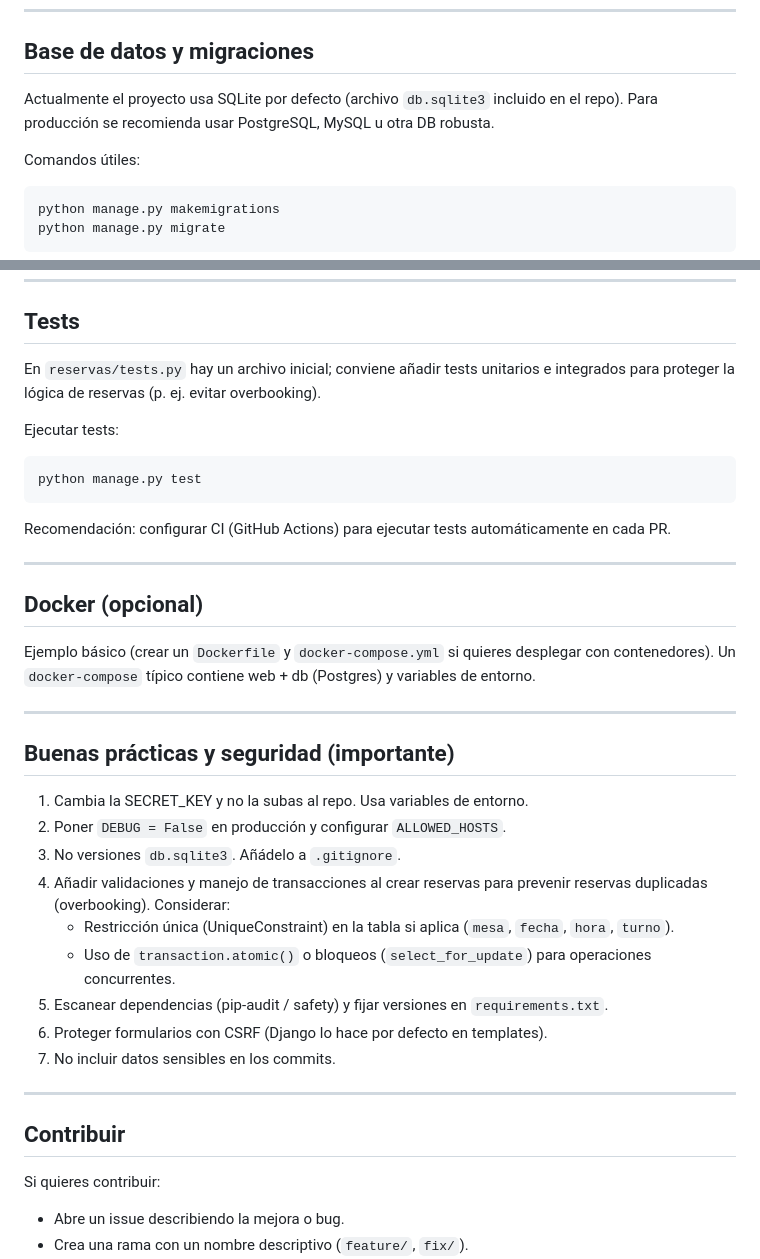
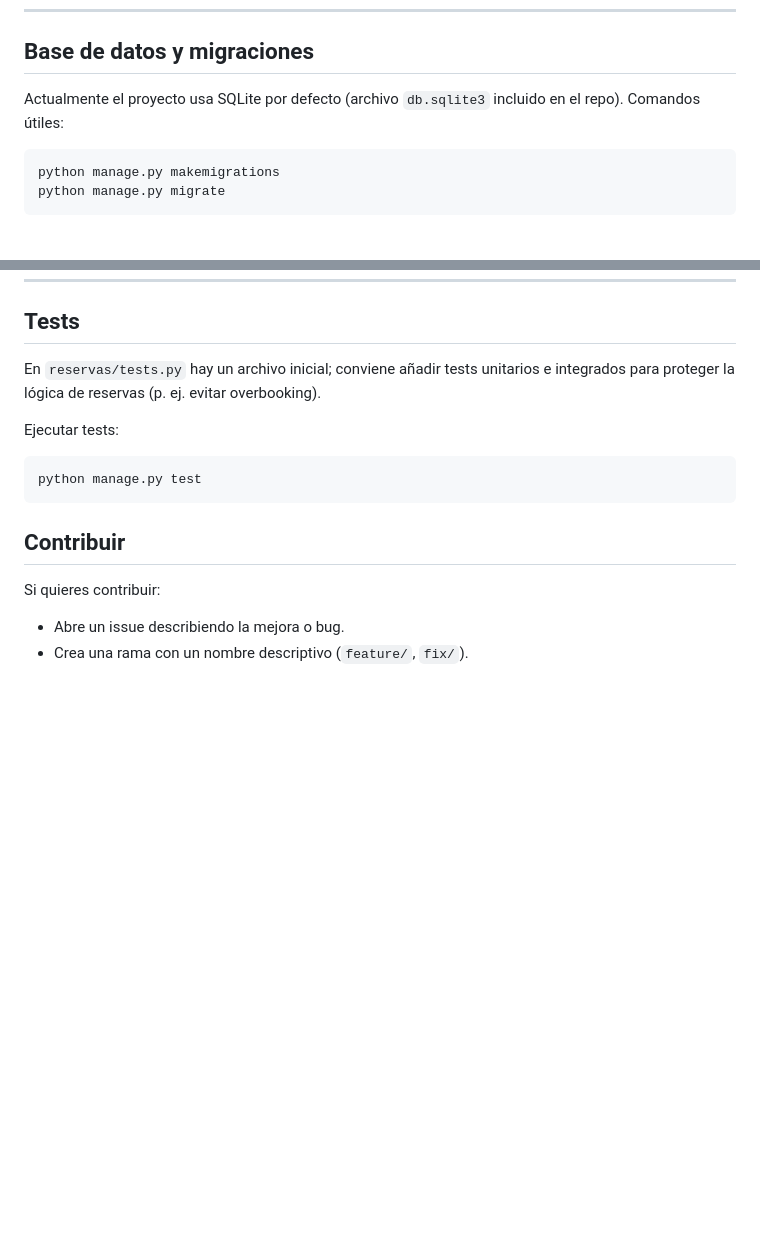
Before and after one commit to robertbrito1/reservas, a Markdown page: README.md, 2 parts joined by grey strips. GitHub-like rendering; blank space fills up the shorter version.

````diff
--- a/README.md
+++ b/README.md
@@ -117,8 +117,7 @@ Recomendación: usar `django-environ` o `python-decouple` para cargar estas vari
 
 ## Base de datos y migraciones
 
-Actualmente el proyecto usa SQLite por defecto (archivo `db.sqlite3` incluido en el repo). Para producción se recomienda usar PostgreSQL, MySQL u otra DB robusta.
-
+Actualmente el proyecto usa SQLite por defecto (archivo `db.sqlite3` incluido en el repo).
 Comandos útiles:
 ```bash
 python manage.py makemigrations
@@ -143,30 +142,6 @@ Ejecutar tests:
 ```bash
 python manage.py test
 ```
-
-Recomendación: configurar CI (GitHub Actions) para ejecutar tests automáticamente en cada PR.
-
----
-
-## Docker (opcional)
-
-Ejemplo básico (crear un `Dockerfile` y `docker-compose.yml` si quieres desplegar con contenedores). Un `docker-compose` típico contiene web + db (Postgres) y variables de entorno.
-
----
-
-## Buenas prácticas y seguridad (importante)
-
-1. Cambia la SECRET_KEY y no la subas al repo. Usa variables de entorno.
-2. Poner `DEBUG = False` en producción y configurar `ALLOWED_HOSTS`.
-3. No versiones `db.sqlite3`. Añádelo a `.gitignore`.
-4. Añadir validaciones y manejo de transacciones al crear reservas para prevenir reservas duplicadas (overbooking). Considerar:
-   - Restricción única (UniqueConstraint) en la tabla si aplica (`mesa`, `fecha`, `hora`, `turno`).
-   - Uso de `transaction.atomic()` o bloqueos (`select_for_update`) para operaciones concurrentes.
-5. Escanear dependencias (pip-audit / safety) y fijar versiones en `requirements.txt`.
-6. Proteger formularios con CSRF (Django lo hace por defecto en templates).
-7. No incluir datos sensibles en los commits.
-
----
 
 ## Contribuir
 
````
